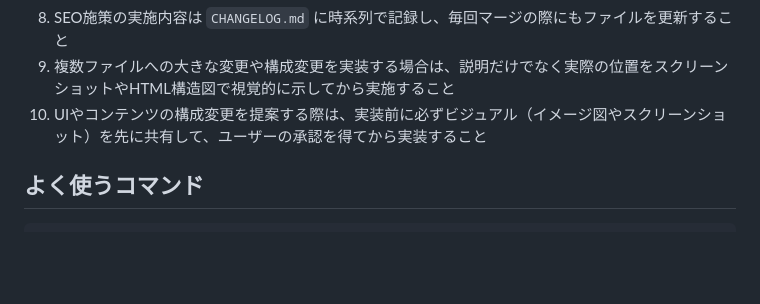
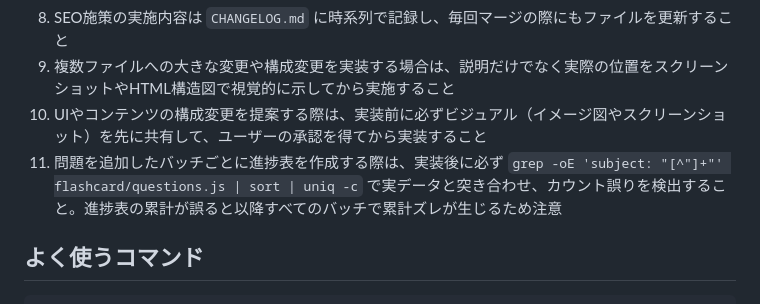
Before and after one commit to takakoseki/hoikushi_quiz, a Markdown page: CLAUDE.md, the part around the change. Rendered like a GitHub page; blank space fills up the shorter version.

Commit message:
docs: 問題追加時のカウント突き合わせルール(11)を追加
進捗表の累計ズレを防ぐため、追加後に実データと突き合わせる運用を明記。

Co-Authored-By: Claude Opus 4.8 <noreply@anthropic.com>
Claude-Session: https://claude.ai/code/session_01HvzMFL6iJ9Guv4K9SNVVSu

```diff
--- a/CLAUDE.md
+++ b/CLAUDE.md
@@ -67,6 +67,7 @@
 8. SEO施策の実施内容は `CHANGELOG.md` に時系列で記録し、毎回マージの際にもファイルを更新すること
 9. 複数ファイルへの大きな変更や構成変更を実装する場合は、説明だけでなく実際の位置をスクリーンショットやHTML構造図で視覚的に示してから実施すること
 10. UIやコンテンツの構成変更を提案する際は、実装前に必ずビジュアル（イメージ図やスクリーンショット）を先に共有して、ユーザーの承認を得てから実装すること
+11. 問題を追加したバッチごとに進捗表を作成する際は、実装後に必ず `grep -oE 'subject: "[^"]+"' flashcard/questions.js | sort | uniq -c` で実データと突き合わせ、カウント誤りを検出すること。進捗表の累計が誤ると以降すべてのバッチで累計ズレが生じるため注意
 
 ## よく使うコマンド
 
```
